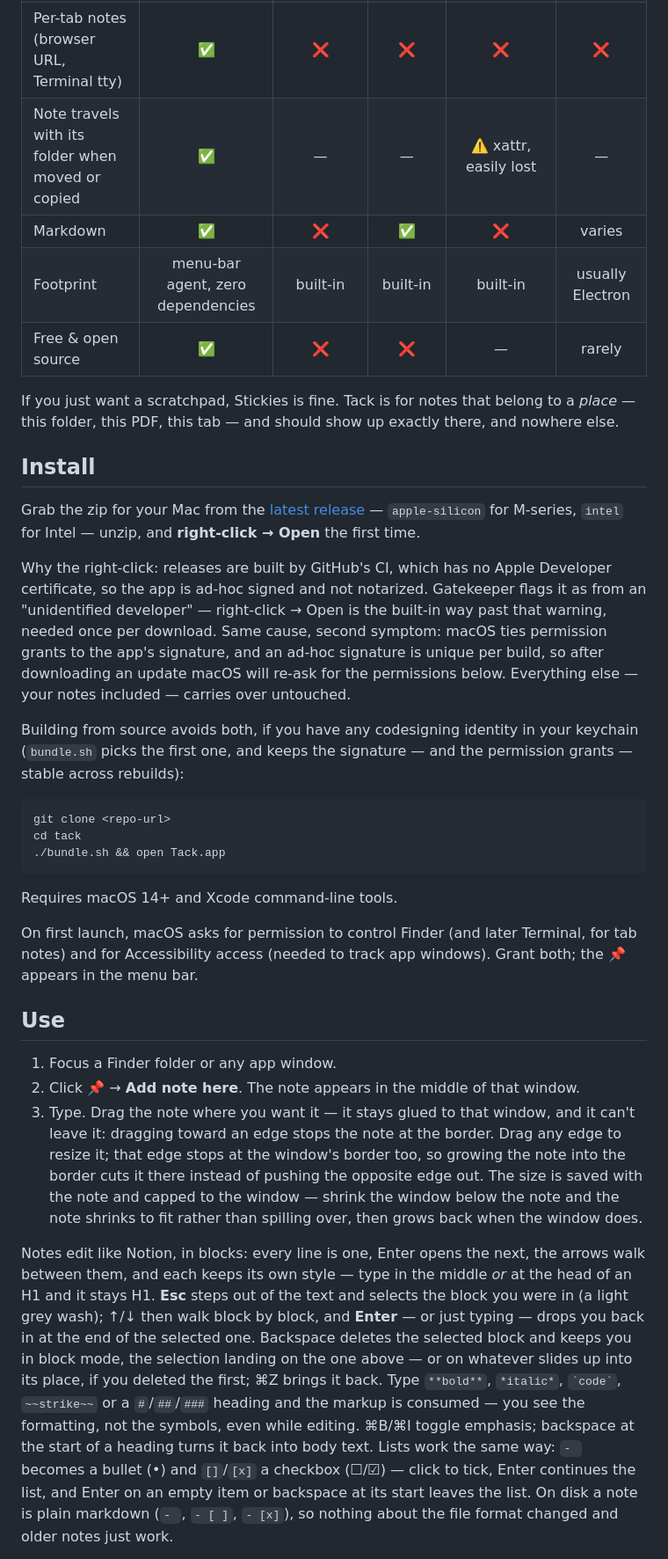
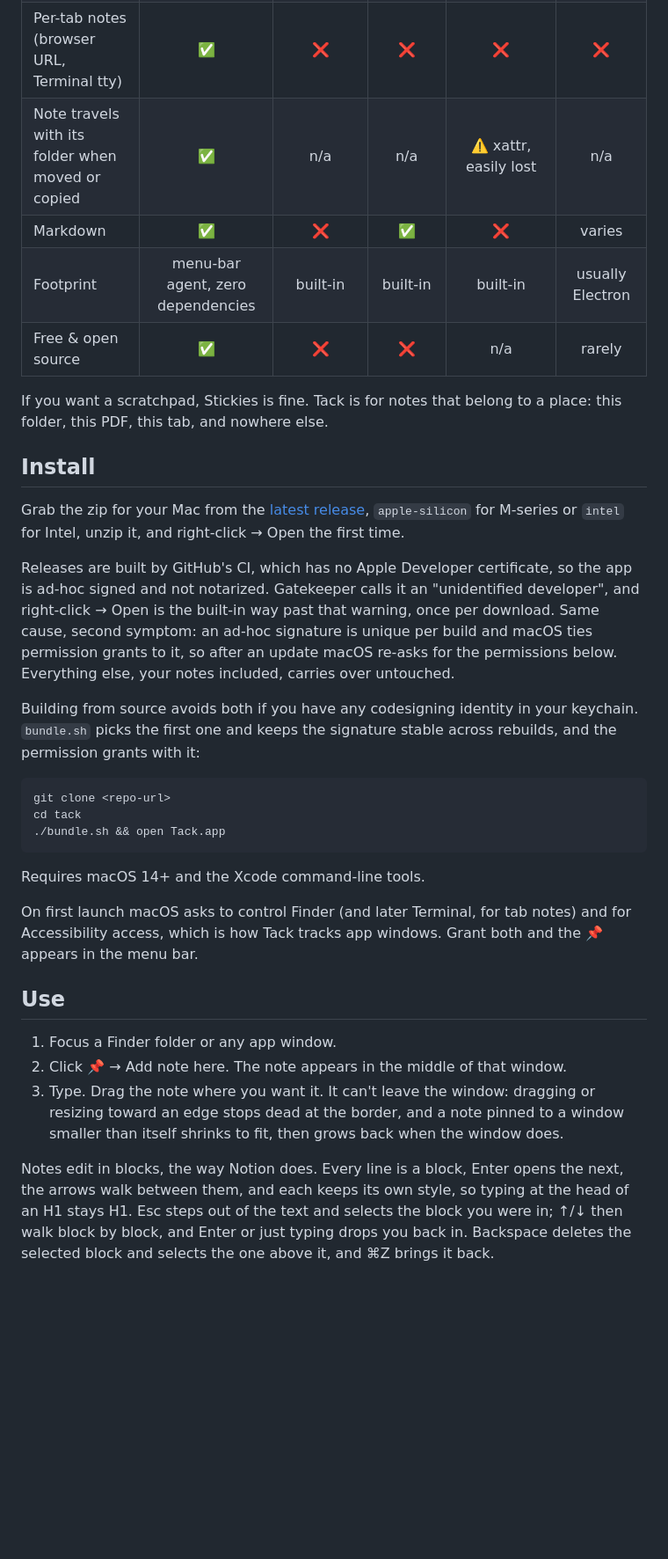
Before and after one commit to elvisperlika/tack, a Markdown page: README.md, the part around the change printed below. Shown: that part at 88% size. Rendered like a GitHub page; blank space fills up the shorter version.

````diff
--- a/README.md
+++ b/README.md
@@ -26,20 +25,20 @@ Plenty of apps let you write a note. Almost none let you stick it *to* something
 | Sticks to a specific window or folder | ✅ | ❌ floats on the desktop | ❌ lives in its own app | ✅ folder metadata | ❌ floats on the desktop |
 | Follows the window, appears only in context | ✅ | ❌ always visible | ❌ | ❌ buried in Get Info | ❌ always visible |
 | Per-tab notes (browser URL, Terminal tty) | ✅ | ❌ | ❌ | ❌ | ❌ |
-| Note travels with its folder when moved or copied | ✅ | — | — | ⚠️ xattr, easily lost | — |
+| Note travels with its folder when moved or copied | ✅ | n/a | n/a | ⚠️ xattr, easily lost | n/a |
 | Markdown | ✅ | ❌ | ✅ | ❌ | varies |
 | Footprint | menu-bar agent, zero dependencies | built-in | built-in | built-in | usually Electron |
-| Free & open source | ✅ | ❌ | ❌ | — | rarely |
+| Free & open source | ✅ | ❌ | ❌ | n/a | rarely |
 
-If you just want a scratchpad, Stickies is fine. Tack is for notes that belong to a *place* — this folder, this PDF, this tab — and should show up exactly there, and nowhere else.
+If you want a scratchpad, Stickies is fine. Tack is for notes that belong to a place: this folder, this PDF, this tab, and nowhere else.
 
 ## Install
 
-Grab the zip for your Mac from the [latest release](../../releases/latest) — `apple-silicon` for M-series, `intel` for Intel — unzip, and **right-click → Open** the first time.
+Grab the zip for your Mac from the [latest release](../../releases/latest), `apple-silicon` for M-series or `intel` for Intel, unzip it, and right-click → Open the first time.
 
-Why the right-click: releases are built by GitHub's CI, which has no Apple Developer certificate, so the app is ad-hoc signed and not notarized. Gatekeeper flags it as from an "unidentified developer" — right-click → Open is the built-in way past that warning, needed once per download. Same cause, second symptom: macOS ties permission grants to the app's signature, and an ad-hoc signature is unique per build, so after downloading an update macOS will re-ask for the permissions below. Everything else — your notes included — carries over untouched.
+Releases are built by GitHub's CI, which has no Apple Developer certificate, so the app is ad-hoc signed and not notarized. Gatekeeper calls it an "unidentified developer", and right-click → Open is the built-in way past that warning, once per download. Same cause, second symptom: an ad-hoc signature is unique per build and macOS ties permission grants to it, so after an update macOS re-asks for the permissions below. Everything else, your notes included, carries over untouched.
 
-Building from source avoids both, if you have any codesigning identity in your keychain (`bundle.sh` picks the first one, and keeps the signature — and the permission grants — stable across rebuilds):
+Building from source avoids both if you have any codesigning identity in your keychain. `bundle.sh` picks the first one and keeps the signature stable across rebuilds, and the permission grants with it:
 
 ```sh
 git clone <repo-url>
@@ -47,15 +46,15 @@ cd tack
 ./bundle.sh && open Tack.app
 ```
 
-Requires macOS 14+ and Xcode command-line tools.
+Requires macOS 14+ and the Xcode command-line tools.
 
-On first launch, macOS asks for permission to control Finder (and later Terminal, for tab notes) and for Accessibility access (needed to track app windows). Grant both; the 📌 appears in the menu bar.
+On first launch macOS asks to control Finder (and later Terminal, for tab notes) and for Accessibility access, which is how Tack tracks app windows. Grant both and the 📌 appears in the menu bar.
 
 ## Use
 
 1. Focus a Finder folder or any app window.
-2. Click 📌 → **Add note here**. The note appears in the middle of that window.
-3. Type. Drag the note where you want it — it stays glued to that window, and it can't leave it: dragging toward an edge stops the note at the border. Drag any edge to resize it; that edge stops at the window's border too, so growing the note into the border cuts it there instead of pushing the opposite edge out. The size is saved with the note and capped to the window — shrink the window below the note and the note shrinks to fit rather than spilling over, then grows back when the window does.
+2. Click 📌 → Add note here. The note appears in the middle of that window.
+3. Type. Drag the note where you want it. It can't leave the window: dragging or resizing toward an edge stops dead at the border, and a note pinned to a window smaller than itself shrinks to fit, then grows back when the window does.
 
-Notes edit like Notion, in blocks: every line is one, Enter opens the next, the arrows walk between them, and each keeps its own style — type in the middle *or* at the head of an H1 and it stays H1. **Esc** steps out of the text and selects the block you were in (a light grey wash); ↑/↓ then walk block by block, and **Enter** — or just typing — drops you back in at the end of the selected one. Backspace deletes the selected block and keeps you in block mode, the selection landing on the one above — or on whatever slides up into its place, if you deleted the first; ⌘Z brings it back. Type `**bold**`, `*italic*`, `` `code` ``, `~~strike~~` or a `#`/`##`/`###` heading and the markup is consumed — you see the formatting, not the symbols, even while editing. ⌘B/⌘I toggle emphasis; backspace at the start of a heading turns it back into body text. Lists work the same way: `- ` becomes a bullet (•) and `[]`/`[x]` a checkbox (☐/☑) — click to tick, Enter continues the list, and Enter on an empty item or backspace at its start leaves the list. On disk a note is plain markdown (`- `, `- [ ]`, `- [x]`), so nothing about the file format changed and older notes just work.
+Notes edit in blocks, the way Notion does. Every line is a block, Enter opens the next, the arrows walk between them, and each keeps its own style, so typing at the head of an H1 stays H1. Esc steps out of the text and selects the block you were in; ↑/↓ then walk block by block, and Enter or just typing drops you back in. Backspace deletes the selected block and selects the one above it, and ⌘Z brings it back.
 
````
Also changed, not shown: other parts of README.md (+33 -26 lines), images/example5.png (added), 5 other files.
